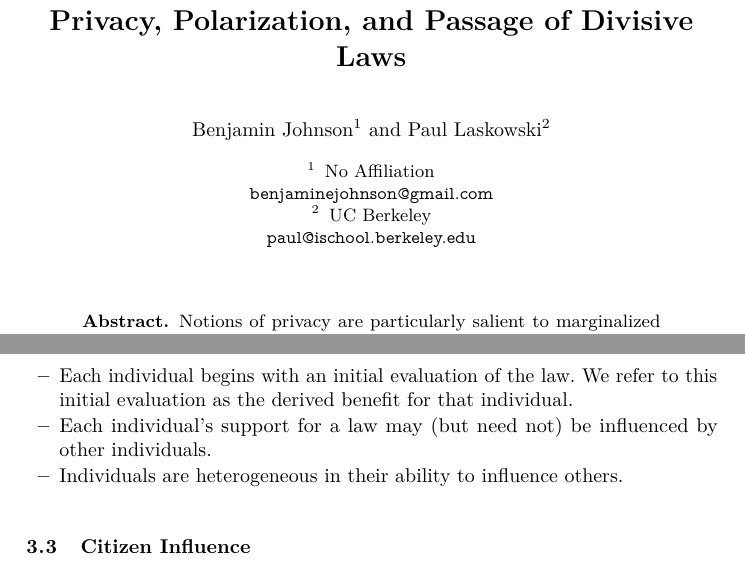
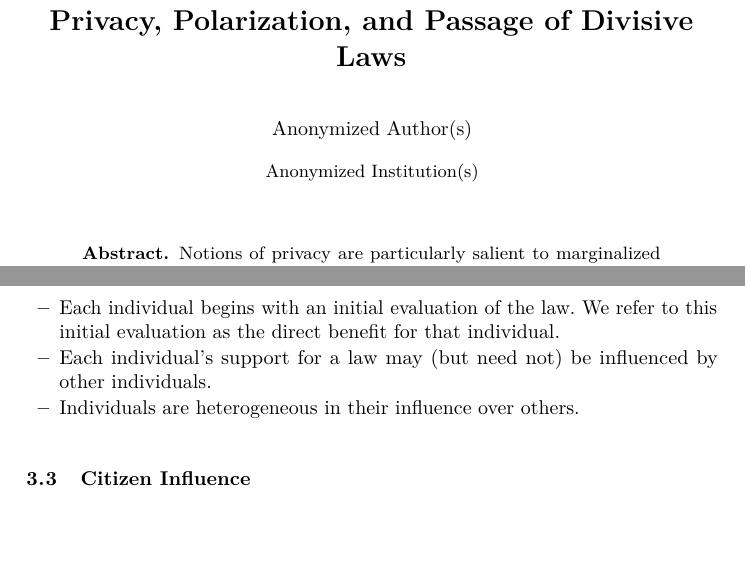
Before and after one commit to Balances-of-Power/FC_2017, a LaTeX paper (paper.tex, which reads model.tex): two parts of pages 1 and 7 of 18, joined at a grey line, cut so that both start at the same text, the shorter picture padded with empty space. Compiled offline with pdfLaTeX.

Commit message:
anonymized authors .. minor changes to model

```diff
--- a/model.tex
+++ b/model.tex
@@ -100,9 +100,9 @@ As we use the terms divisiveness, polarization, and privacy throughout the paper
 \subsection{Overview}
 Our general model presents an incentive structure for explaining polarization of a society with respect to divisive laws. Given a specific law, our model assumes the following.
 \begin{itemize}
-\item Each individual begins with an initial evaluation of the law. We refer to this initial evaluation as the derived benefit for that individual.
+\item Each individual begins with an initial evaluation of the law. We refer to this initial evaluation as the direct benefit for that individual.
 \item Each individual's support for a law may (but need not) be influenced by other individuals.
-\item Individuals are heterogeneous in their ability to influence others.
+\item Individuals are heterogeneous in their influence over others.
 %\item Each individual may have a non-commutative influence on another individual's evaluation.
 %%\item We distinguish an individual's derived benefit of a law from an individual's support of a law.
 %\item An individual's support is a function of their derived benefit together with a weighted influence of others. %influence With respect to a fixed law, suppose the mixing process happens and we measure, then we cannot tell the difference between the influence and the case where each individual makes their own evaluation or is influenced by others.
--- a/paper.tex
+++ b/paper.tex
@@ -170,16 +170,18 @@ pdfstartview=Fit
 %
 %\iffalse
 %Multiple institutes are typeset as follows:
-\author{Benjamin Johnson\inst{1} \and Paul Laskowski\inst{2} }
+\author{Anonymized Author(s)}
+%\author{Benjamin Johnson\inst{1} \and Paul Laskowski\inst{2} }
 %If there are too many authors, use \authorrunning
 %\authorrunning{First Author et al.}
 
-\institute{
-No Affiliation\\
-\email{benjaminejohnson@gmail.com}\and
-UC Berkeley\\
-\email{paul@ischool.berkeley.edu}
-}
+\institute{Anonymized Institution(s)}
+%\institute{
+%No Affiliation\\
+%\email{benjaminejohnson@gmail.com}\and
+%UC Berkeley\\
+%\email{paul@ischool.berkeley.edu}
+%}
 %\fi
 
 \maketitle
```
Also changed, not shown: paper.tex (4 more changed lines).
